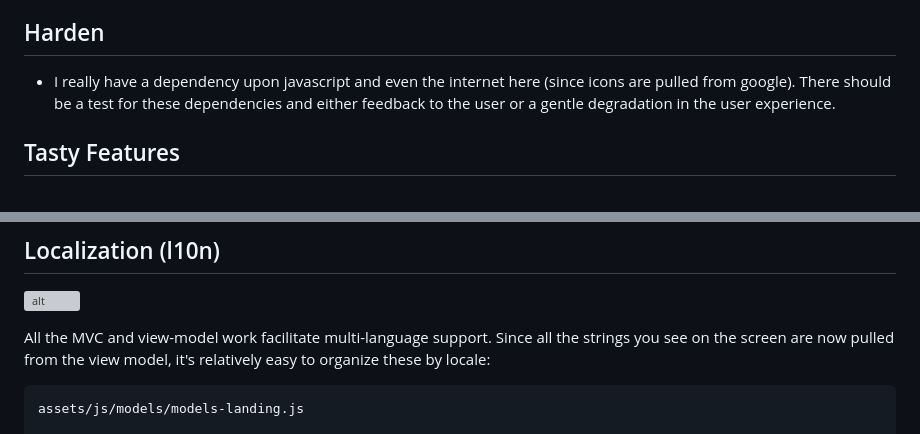
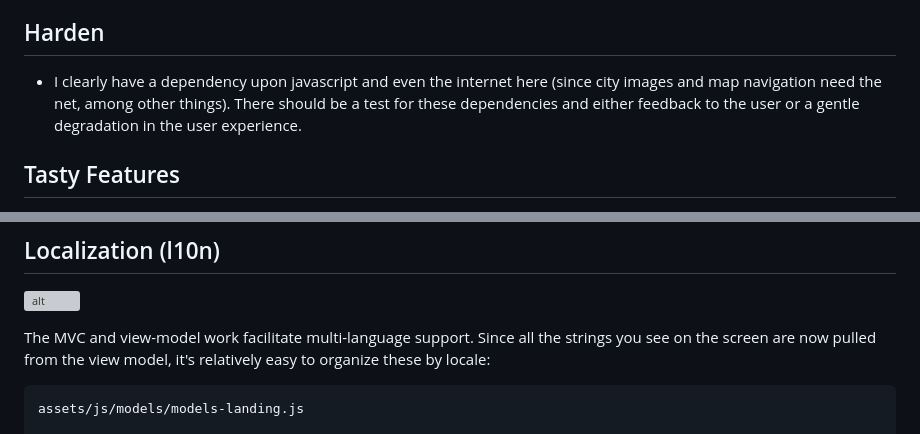
Before and after one commit to zenglenn42/scrollaway-header, a Markdown page: README.md, 2 parts joined by grey strips. GitHub-like rendering; grey boxes are pictures that could not be loaded.

````diff
--- a/README.md
+++ b/README.md
@@ -870,7 +870,7 @@ My recent UX review is motivating me.  This app is a portfolio piece so it's mor
 
 ## Harden
 
-  - I really have a dependency upon javascript and even the internet here (since icons are pulled from google).  There should be a test for these dependencies and either feedback to the user or a gentle degradation in the user experience.
+  - I clearly have a dependency upon javascript and even the internet here (since city images and map navigation need the net, among other things).  There should be a test for these dependencies and either feedback to the user or a gentle degradation in the user experience.
 
 ## Tasty Features
 
@@ -963,7 +963,7 @@ But a more granular file structure is an incremental and relatively easy win for
 
 ![alt](docs/img/l10n-settings.png)
 
-All the MVC and view-model work facilitate multi-language support.  Since all the strings you see on the screen are now pulled from the view model, it's relatively easy to organize these by locale:
+The MVC and view-model work facilitate multi-language support.  Since all the strings you see on the screen are now pulled from the view model, it's relatively easy to organize these by locale:
 
 ```
 assets/js/models/models-landing.js
````
Also changed, not shown: other parts of README.md (+24 -5 lines), docs/img/toufic-mobarak-Kx2IgM3Q5jA-unsplash.jpg (added).
